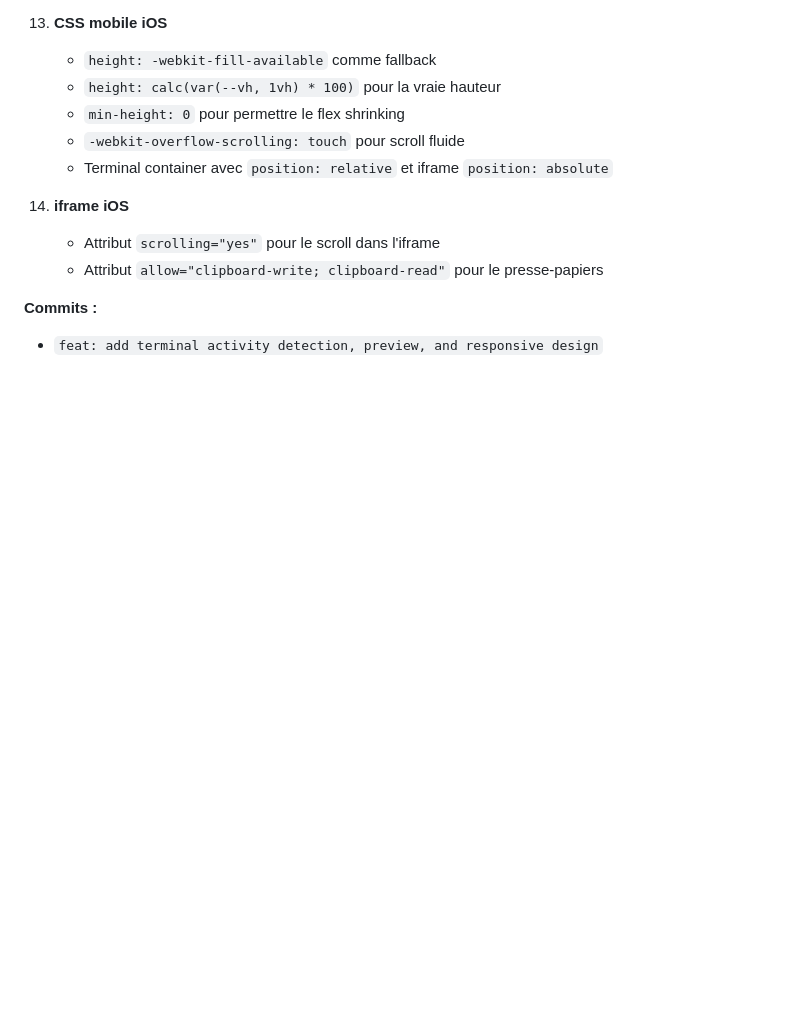
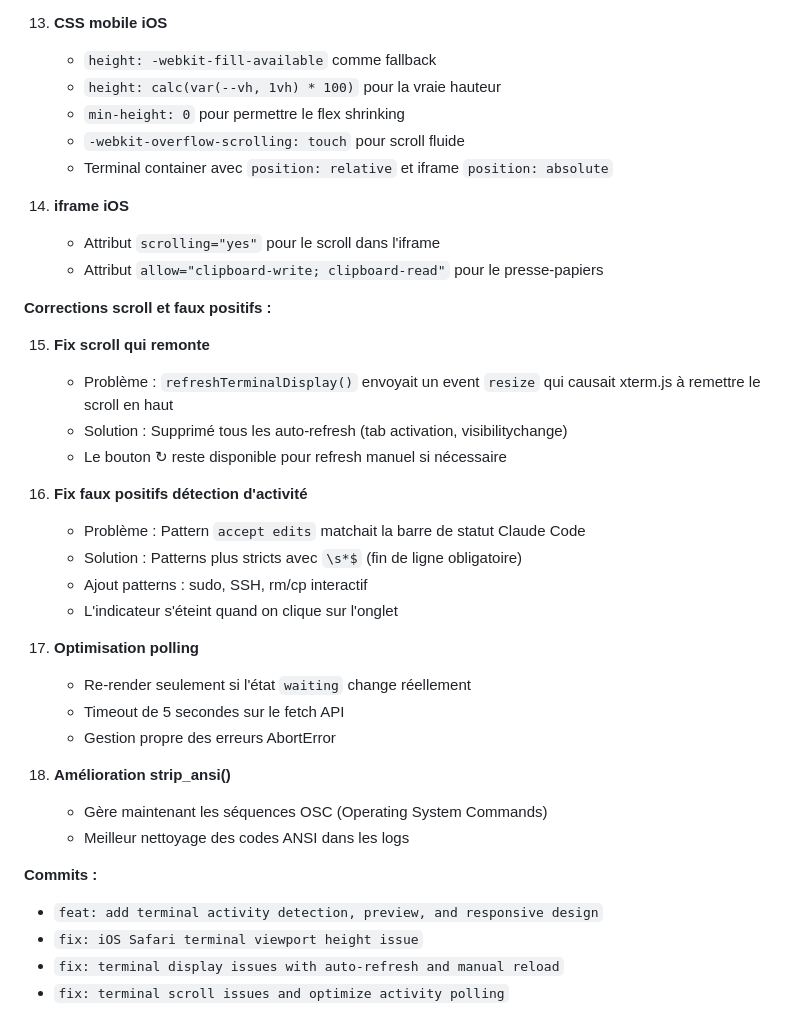
Before and after one commit to Cactusrad/terminal-launcher, a Markdown page: CLAUDE.md, the part around the change. GitHub-like rendering; blank space fills up the shorter version.

Commit message:
docs: update CLAUDE.md with session changes
- Document scroll fix (removed auto-refresh)
- Document false positive fix (stricter patterns)
- Document polling optimization
- Document strip_ansi improvements
- List all commits from session

Co-Authored-By: Claude Opus 4.5 <noreply@anthropic.com>

```diff
--- a/CLAUDE.md
+++ b/CLAUDE.md
@@ -522,5 +522,30 @@ chmod 777 /tmp/terminal-logs/
     - Attribut `scrolling="yes"` pour le scroll dans l'iframe
     - Attribut `allow="clipboard-write; clipboard-read"` pour le presse-papiers
 
+**Corrections scroll et faux positifs :**
+
+15. **Fix scroll qui remonte**
+    - Problème : `refreshTerminalDisplay()` envoyait un event `resize` qui causait xterm.js à remettre le scroll en haut
+    - Solution : Supprimé tous les auto-refresh (tab activation, visibilitychange)
+    - Le bouton ↻ reste disponible pour refresh manuel si nécessaire
+
+16. **Fix faux positifs détection d'activité**
+    - Problème : Pattern `accept edits` matchait la barre de statut Claude Code
+    - Solution : Patterns plus stricts avec `\s*$` (fin de ligne obligatoire)
+    - Ajout patterns : sudo, SSH, rm/cp interactif
+    - L'indicateur s'éteint quand on clique sur l'onglet
+
+17. **Optimisation polling**
+    - Re-render seulement si l'état `waiting` change réellement
+    - Timeout de 5 secondes sur le fetch API
+    - Gestion propre des erreurs AbortError
+
+18. **Amélioration strip_ansi()**
+    - Gère maintenant les séquences OSC (Operating System Commands)
+    - Meilleur nettoyage des codes ANSI dans les logs
+
 **Commits :**
 - `feat: add terminal activity detection, preview, and responsive design`
+- `fix: iOS Safari terminal viewport height issue`
+- `fix: terminal display issues with auto-refresh and manual reload`
+- `fix: terminal scroll issues and optimize activity polling`
```
